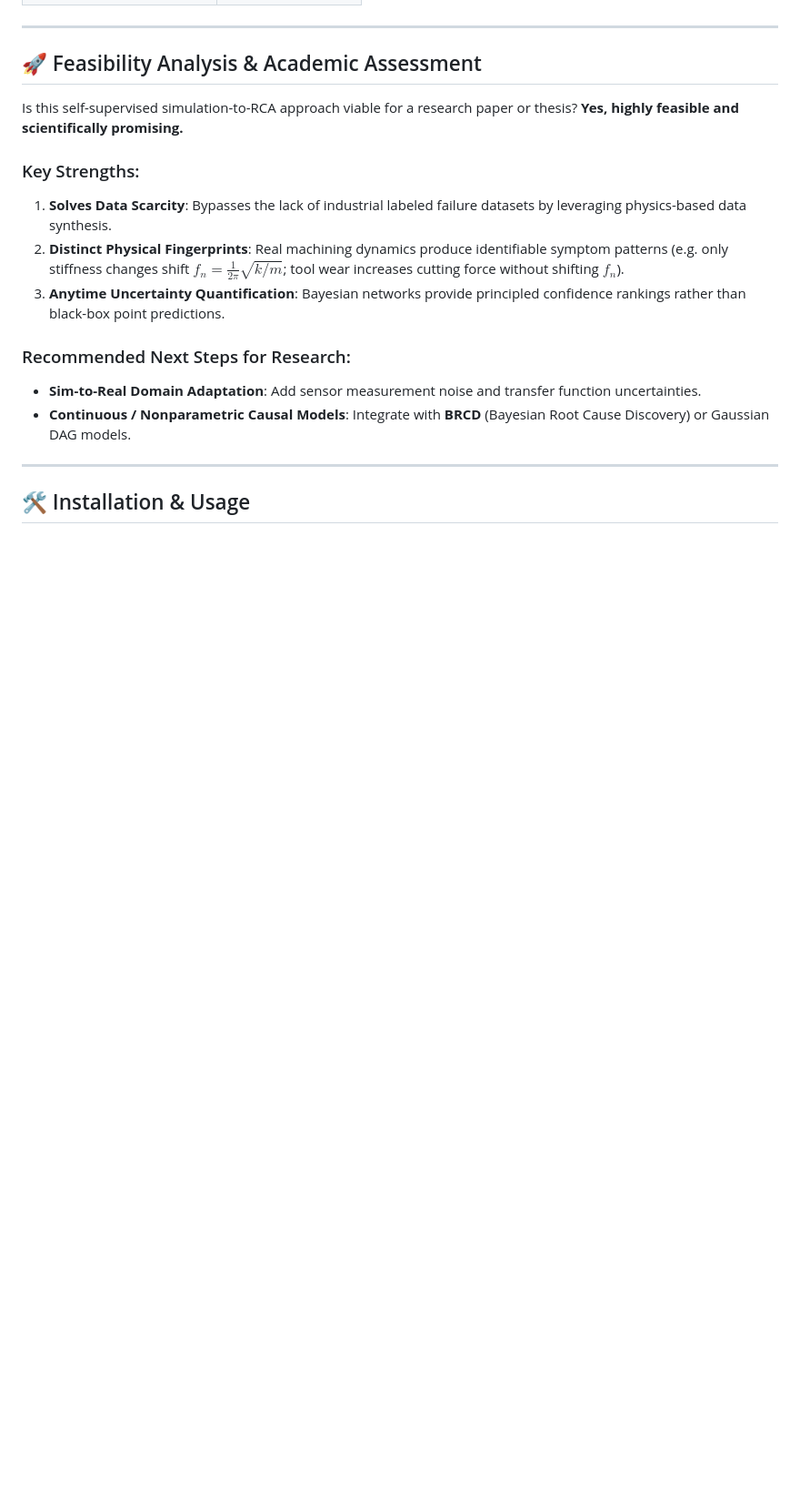
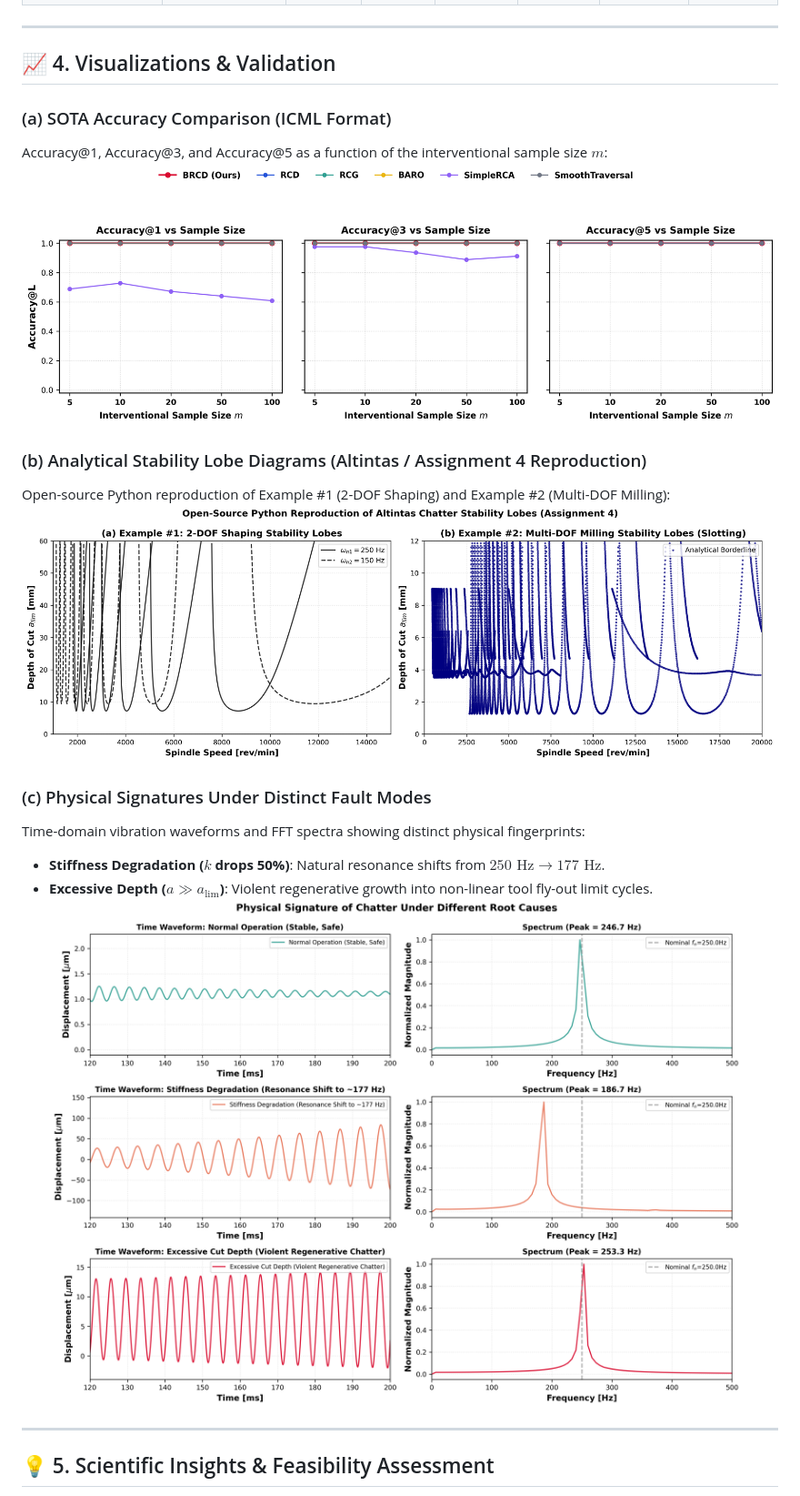
Before and after one commit to danghaidang04/RCA-for-Chatter-Simulation, a Markdown page: README.md, the part around one of its changes. Shown at 91% size. GitHub-like rendering; pictures changed too: rca_sota_accuracy_comparison.png (added); blank space fills up the shorter version.

```diff
--- a/README.md
+++ b/README.md
@@ -73,20 +92,23 @@ Posterior probability distributions $P(\text{Cause} \mid \text{Symptoms})$ compu
 
 ---
 
-## 🚀 Feasibility Analysis & Academic Assessment
+## 📈 4. Visualizations & Validation
 
-Is this self-supervised simulation-to-RCA approach viable for a research paper or thesis? **Yes, highly feasible and scientifically promising.**
+### (a) SOTA Accuracy Comparison (ICML Format)
+Accuracy@1, Accuracy@3, and Accuracy@5 as a function of the interventional sample size $m$:
+![SOTA Accuracy Comparison](rca_sota_accuracy_comparison.png)
 
-### Key Strengths:
-1. **Solves Data Scarcity**: Bypasses the lack of industrial labeled failure datasets by leveraging physics-based data synthesis.
-2. **Distinct Physical Fingerprints**: Real machining dynamics produce identifiable symptom patterns (e.g. only stiffness changes shift $f_n = \frac{1}{2\pi}\sqrt{k/m}$; tool wear increases cutting force without shifting $f_n$).
-3. **Anytime Uncertainty Quantification**: Bayesian networks provide principled confidence rankings rather than black-box point predictions.
+### (b) Analytical Stability Lobe Diagrams (Altintas / Assignment 4 Reproduction)
+Open-source Python reproduction of Example #1 (2-DOF Shaping) and Example #2 (Multi-DOF Milling):
+![Stability Lobes](stability_lobes_reproduced.png)
 
-### Recommended Next Steps for Research:
-* **Sim-to-Real Domain Adaptation**: Add sensor measurement noise and transfer function uncertainties.
-* **Continuous / Nonparametric Causal Models**: Integrate with **BRCD** (Bayesian Root Cause Discovery) or Gaussian DAG models.
+### (c) Physical Signatures Under Distinct Fault Modes
+Time-domain vibration waveforms and FFT spectra showing distinct physical fingerprints:
+* **Stiffness Degradation ($k$ drops 50%)**: Natural resonance shifts from $250\text{ Hz} \to 177\text{ Hz}$.
+* **Excessive Depth ($a \gg a_{\lim}$)**: Violent regenerative growth into non-linear tool fly-out limit cycles.
+![Physical Signatures](chatter_physical_signatures.png)
 
 ---
 
-## 🛠️ Installation & Usage
+## 💡 5. Scientific Insights & Feasibility Assessment
 
```
Also changed, not shown: other parts of README.md (+104 -79 lines), rca_adversarial_accuracy_comparison.png (added), 6 other files.
